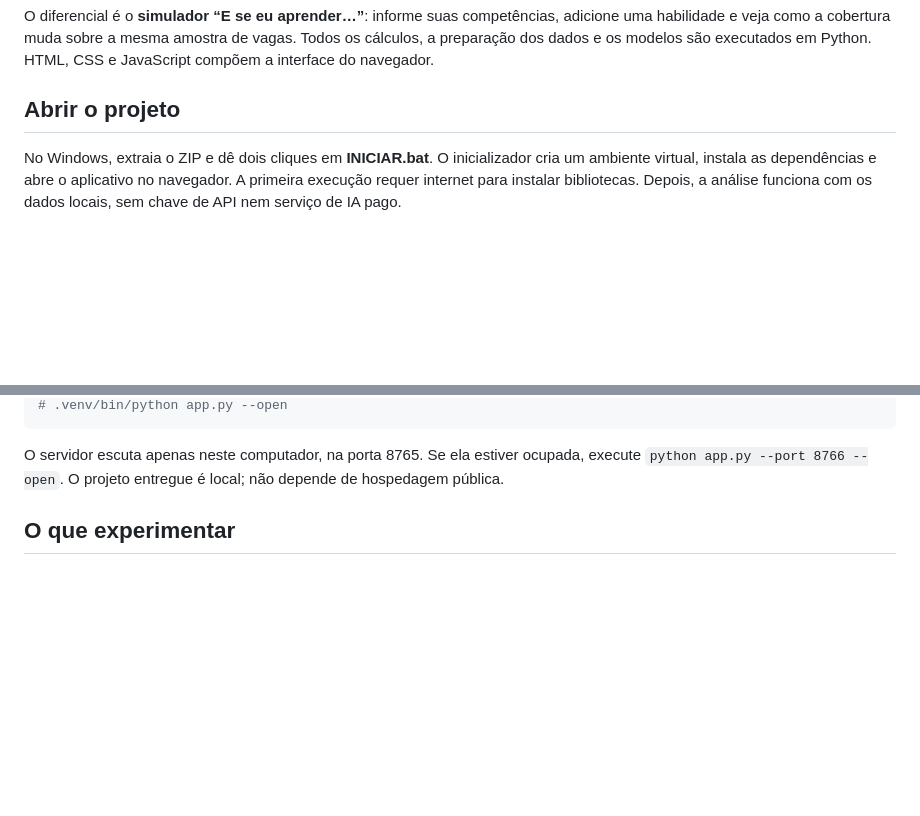
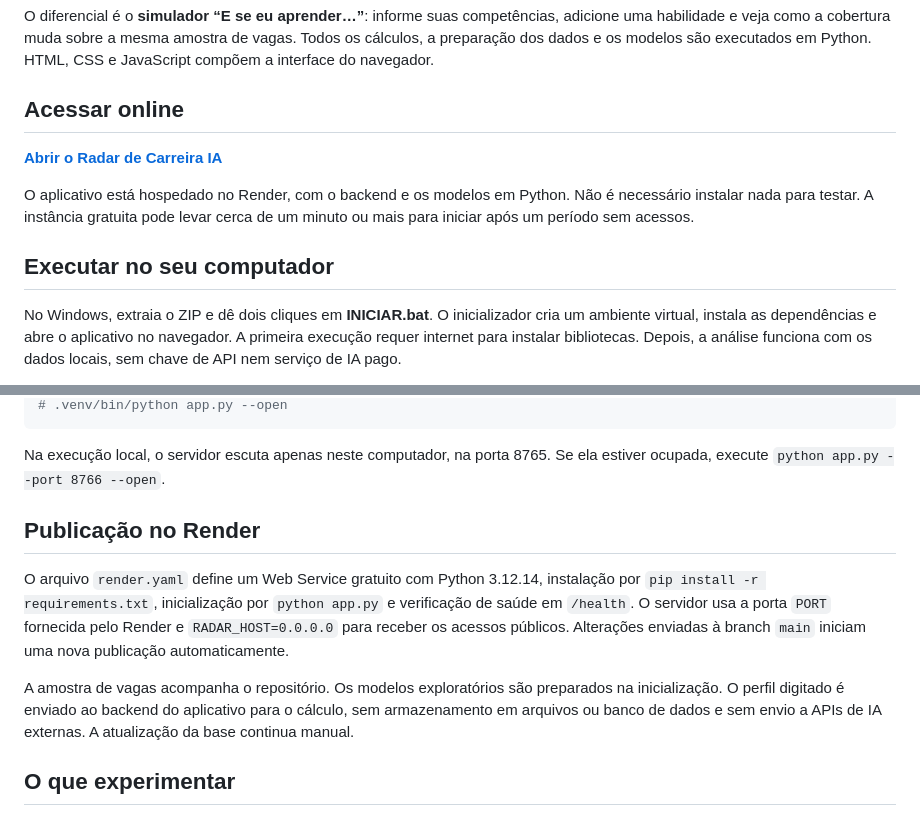
Before and after one commit to arthurbueno150-create/radar-carreira-ia, a Markdown page: README.md, 2 parts joined by grey strips. Rendered like a GitHub page; blank space fills up the shorter version.

Commit message:
Document public Render app and deployment workflow

````diff
--- a/README.md
+++ b/README.md
@@ -4,7 +4,13 @@ Um projeto de **ciência de dados e machine learning em Python** que transforma
 
 O diferencial é o **simulador “E se eu aprender…”**: informe suas competências, adicione uma habilidade e veja como a cobertura muda sobre a mesma amostra de vagas. Todos os cálculos, a preparação dos dados e os modelos são executados em Python. HTML, CSS e JavaScript compõem a interface do navegador.
 
-## Abrir o projeto
+## Acessar online
+
+**[Abrir o Radar de Carreira IA](https://radar-carreira-ia.onrender.com/)**
+
+O aplicativo está hospedado no Render, com o backend e os modelos em Python. Não é necessário instalar nada para testar. A instância gratuita pode levar cerca de um minuto ou mais para iniciar após um período sem acessos.
+
+## Executar no seu computador
 
 No Windows, extraia o ZIP e dê dois cliques em **INICIAR.bat**. O inicializador cria um ambiente virtual, instala as dependências e abre o aplicativo no navegador. A primeira execução requer internet para instalar bibliotecas. Depois, a análise funciona com os dados locais, sem chave de API nem serviço de IA pago.
 
@@ -28,7 +34,13 @@ python -m venv .venv
 # .venv/bin/python app.py --open
 ```
 
-O servidor escuta apenas neste computador, na porta 8765. Se ela estiver ocupada, execute `python app.py --port 8766 --open`. O projeto entregue é local; não depende de hospedagem pública.
+Na execução local, o servidor escuta apenas neste computador, na porta 8765. Se ela estiver ocupada, execute `python app.py --port 8766 --open`.
+
+## Publicação no Render
+
+O arquivo `render.yaml` define um Web Service gratuito com Python 3.12.14, instalação por `pip install -r requirements.txt`, inicialização por `python app.py` e verificação de saúde em `/health`. O servidor usa a porta `PORT` fornecida pelo Render e `RADAR_HOST=0.0.0.0` para receber os acessos públicos. Alterações enviadas à branch `main` iniciam uma nova publicação automaticamente.
+
+A amostra de vagas acompanha o repositório. Os modelos exploratórios são preparados na inicialização. O perfil digitado é enviado ao backend do aplicativo para o cálculo, sem armazenamento em arquivos ou banco de dados e sem envio a APIs de IA externas. A atualização da base continua manual.
 
 ## O que experimentar
 
````
